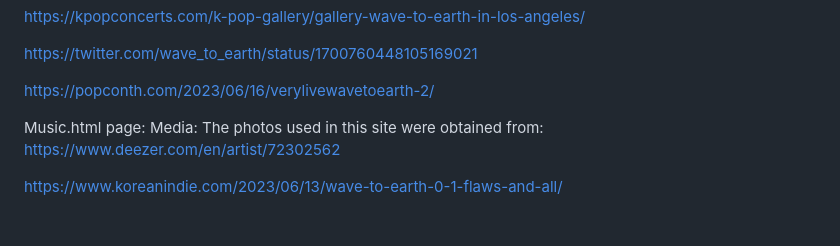
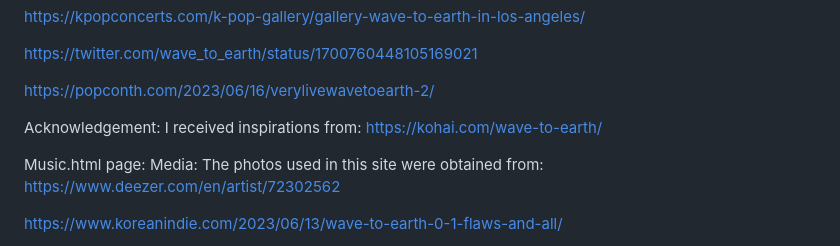
Before and after one commit to Heng-Github1/FEDAssigment1, a Markdown page: README.md, the part around the change. Drawn GitHub-style; blank space fills up the shorter version.

Commit message:
Documentation (with References)

```diff
--- a/README.md
+++ b/README.md
@@ -44,6 +44,10 @@ https://kpopconcerts.com/k-pop-gallery/gallery-wave-to-earth-in-los-angeles/
 https://twitter.com/wave_to_earth/status/1700760448105169021
 
 https://popconth.com/2023/06/16/verylivewavetoearth-2/
+
+
+Acknowledgement:
+I received inspirations from: https://kohai.com/wave-to-earth/
 
 
 
```
